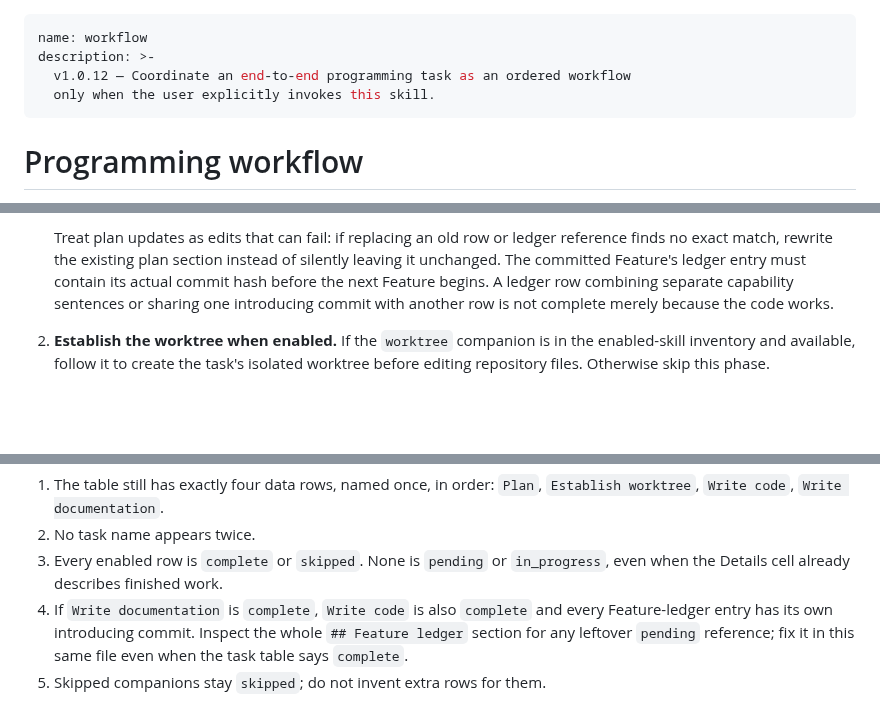
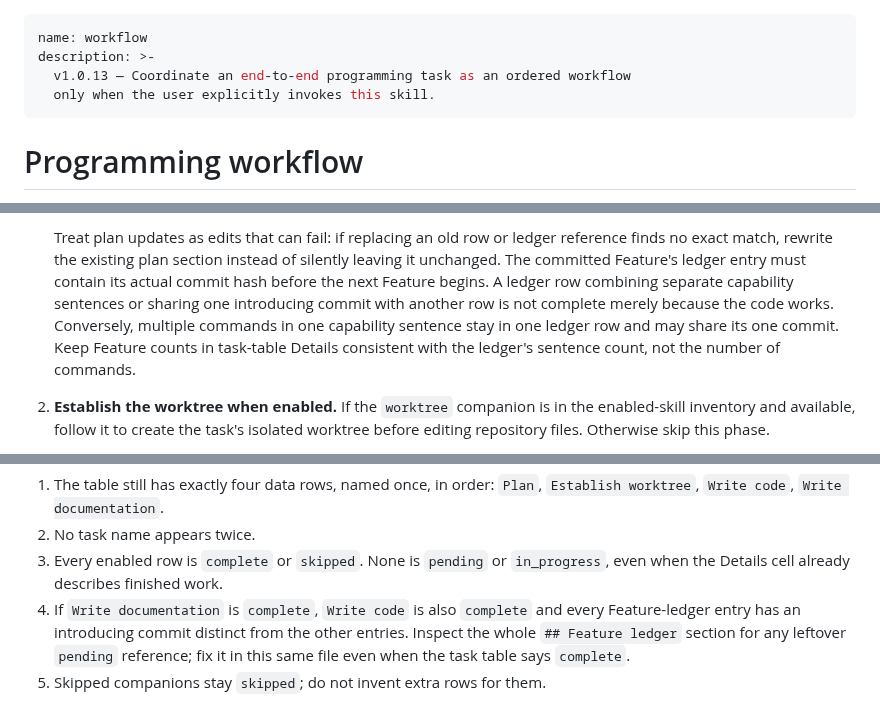
Before and after one commit to mikaeltorni/programming_prompts, a Markdown page: skills/workflow/SKILL.md, 3 parts joined by grey strips. Drawn GitHub-style; blank space fills up the shorter version.

Commit message:
fix: align workflow ledger with capability sentences

```diff
--- a/skills/workflow/SKILL.md
+++ b/skills/workflow/SKILL.md
@@ -1,7 +1,7 @@
 ---
 name: workflow
 description: >-
-  v1.0.12 — Coordinate an end-to-end programming task as an ordered workflow
+  v1.0.13 — Coordinate an end-to-end programming task as an ordered workflow
   only when the user explicitly invokes this skill.
 ---
 
@@ -147,7 +147,10 @@ Follow this order:
    silently leaving it unchanged. The committed Feature's ledger entry must
    contain its actual commit hash before the next Feature begins. A ledger row
    combining separate capability sentences or sharing one introducing commit
-   with another row is not complete merely because the code works.
+   with another row is not complete merely because the code works. Conversely,
+   multiple commands in one capability sentence stay in one ledger row and may
+   share its one commit. Keep Feature counts in task-table Details consistent
+   with the ledger's sentence count, not the number of commands.
 2. **Establish the worktree when enabled.** If the `worktree` companion is in
    the enabled-skill inventory and available, follow it to create the task's
    isolated worktree before editing repository files. Otherwise skip this
@@ -184,7 +187,8 @@ check fails, edit that same file now and do not hand off:
 3. Every enabled row is `complete` or `skipped`. None is `pending` or
    `in_progress`, even when the Details cell already describes finished work.
 4. If `Write documentation` is `complete`, `Write code` is also `complete`
-   and every Feature-ledger entry has its own introducing commit. Inspect the
+   and every Feature-ledger entry has an introducing commit distinct from the
+   other entries. Inspect the
    whole `## Feature ledger` section for any leftover `pending` reference;
    fix it in this same file even when the task table says `complete`.
 5. Skipped companions stay `skipped`; do not invent extra rows for them.
```
Also changed, not shown: 2 other files.
